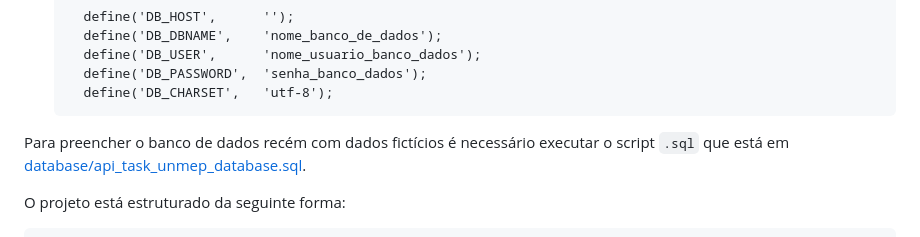
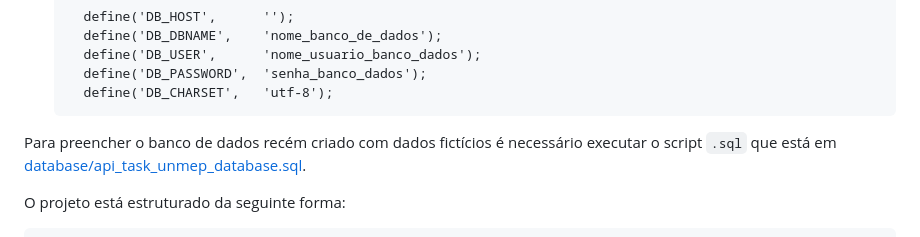
Before and after one commit to rafabrito/api_tasks_unmep, a Markdown page: README.md, the part around the change. GitHub-like rendering.

```diff
--- a/README.md
+++ b/README.md
@@ -26,7 +26,7 @@ Outra coisa a ser feita é a criação do banco de dados e a configuração dos
         define('DB_PASSWORD',  'senha_banco_dados');
         define('DB_CHARSET',   'utf-8');
 
-Para preencher o banco de dados recém com dados fictícios é necessário executar o script ``.sql`` que está em [database/api_task_unmep_database.sql](https://github.com/rafabrito/api_tasks_unmep/blob/main/database/api_task_unmep_database.sql).
+Para preencher o banco de dados recém criado com dados fictícios é necessário executar o script ``.sql`` que está em [database/api_task_unmep_database.sql](https://github.com/rafabrito/api_tasks_unmep/blob/main/database/api_task_unmep_database.sql).
 
 O projeto está estruturado da seguinte forma:
 
```
